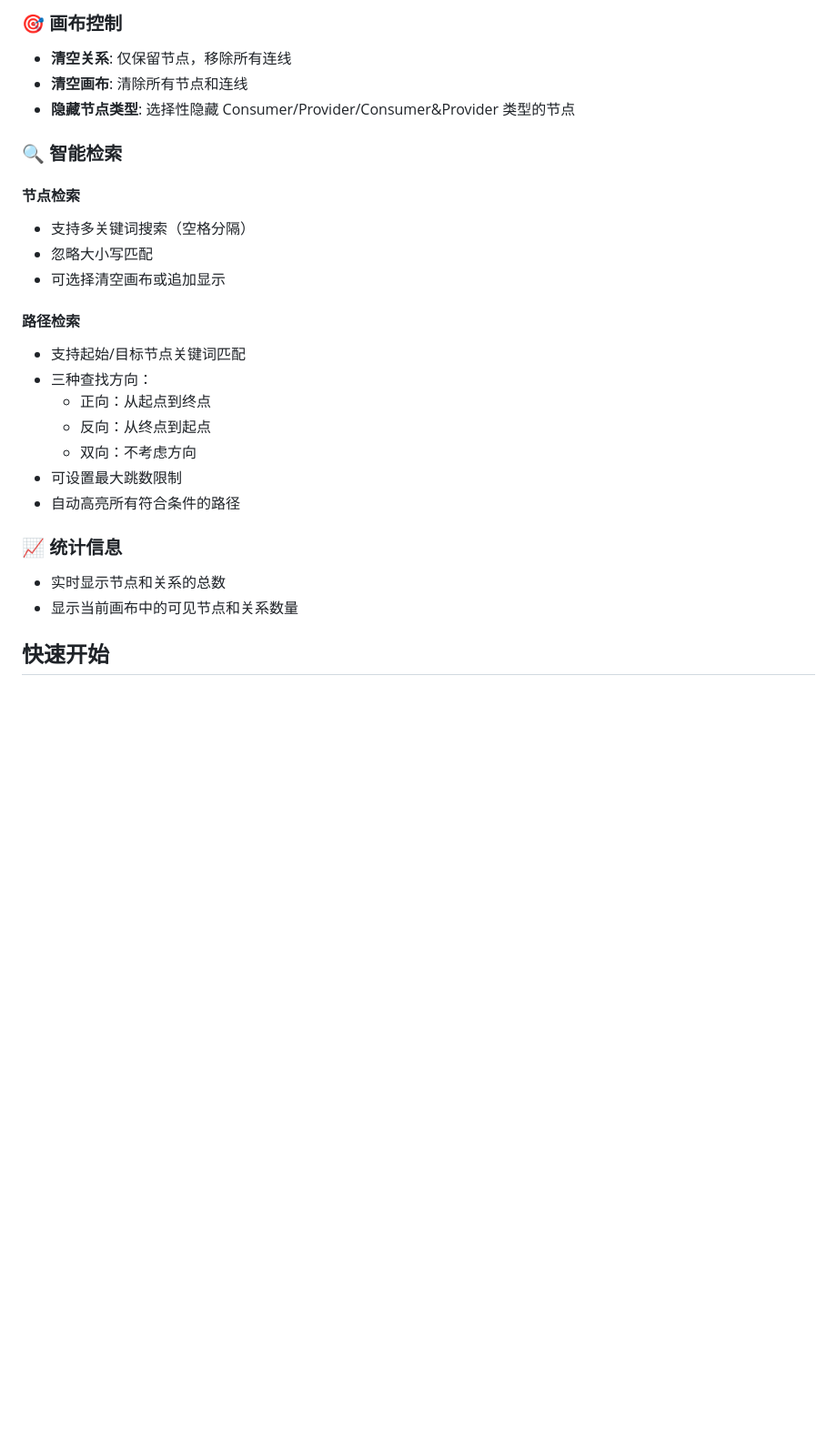
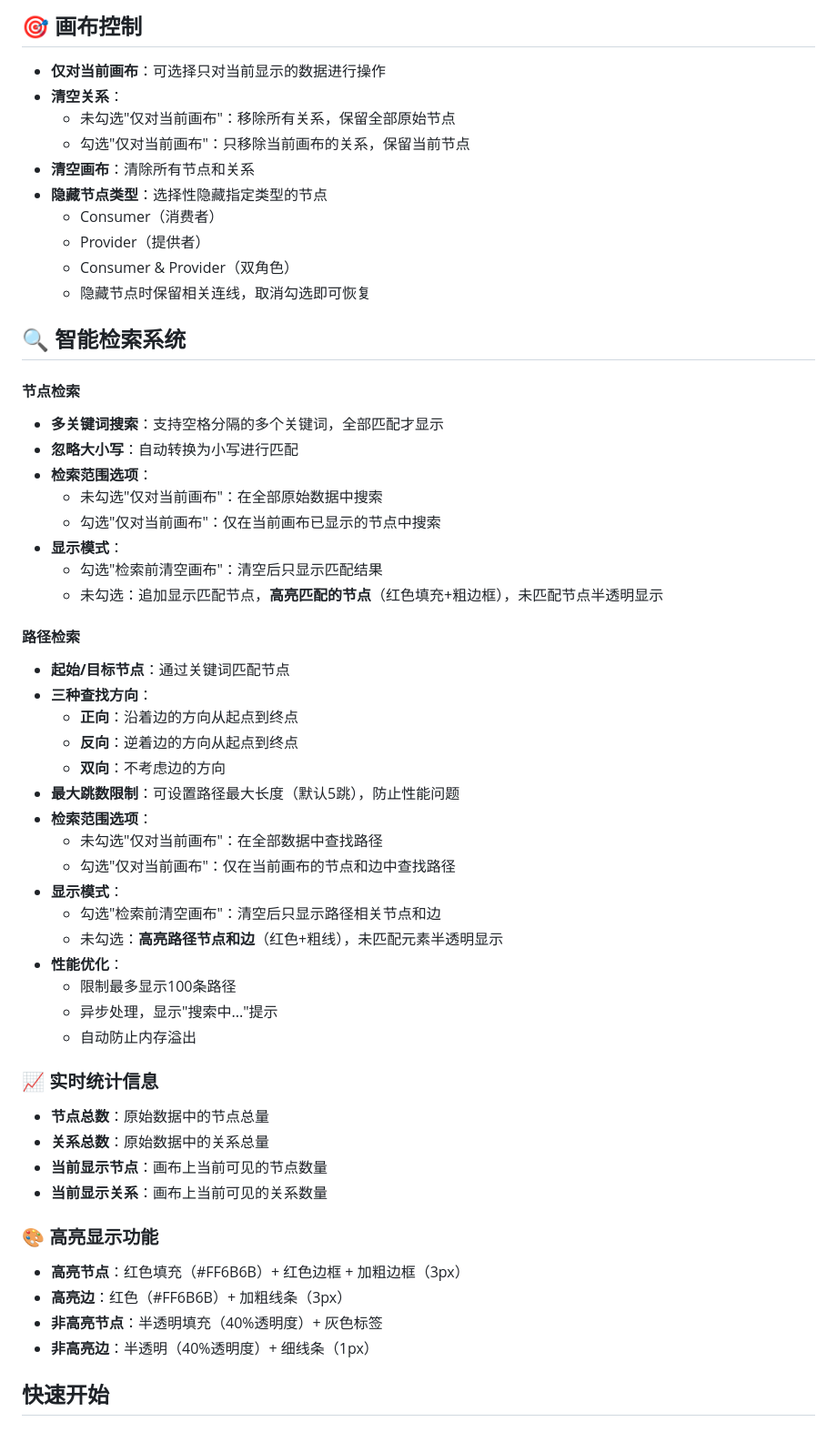
Before and after one commit to z-yuxie/dubbo-relation-json-to-graph, a Markdown page: README.md, the part around the change printed below. Shown: that part at 91% size. Drawn GitHub-style; blank space fills up the shorter version.

```diff
--- a/README.md
+++ b/README.md
@@ -19,28 +38,57 @@
 
-### 🎯 画布控制
-- **清空关系**: 仅保留节点，移除所有连线
-- **清空画布**: 清除所有节点和连线
-- **隐藏节点类型**: 选择性隐藏 Consumer/Provider/Consumer&Provider 类型的节点
+## 🎯 画布控制
+- **仅对当前画布**：可选择只对当前显示的数据进行操作
+- **清空关系**：
+  - 未勾选"仅对当前画布"：移除所有关系，保留全部原始节点
+  - 勾选"仅对当前画布"：只移除当前画布的关系，保留当前节点
+- **清空画布**：清除所有节点和关系
+- **隐藏节点类型**：选择性隐藏指定类型的节点
+  - Consumer（消费者）
+  - Provider（提供者）
+  - Consumer & Provider（双角色）
+  - 隐藏节点时保留相关连线，取消勾选即可恢复
 
-### 🔍 智能检索
+## 🔍 智能检索系统
 
 #### 节点检索
-- 支持多关键词搜索（空格分隔）
-- 忽略大小写匹配
-- 可选择清空画布或追加显示
+- **多关键词搜索**：支持空格分隔的多个关键词，全部匹配才显示
+- **忽略大小写**：自动转换为小写进行匹配
+- **检索范围选项**：
+  - 未勾选"仅对当前画布"：在全部原始数据中搜索
+  - 勾选"仅对当前画布"：仅在当前画布已显示的节点中搜索
+- **显示模式**：
+  - 勾选"检索前清空画布"：清空后只显示匹配结果
+  - 未勾选：追加显示匹配节点，**高亮匹配的节点**（红色填充+粗边框），未匹配节点半透明显示
 
 #### 路径检索
-- 支持起始/目标节点关键词匹配
-- 三种查找方向：
-  - 正向：从起点到终点
-  - 反向：从终点到起点
-  - 双向：不考虑方向
-- 可设置最大跳数限制
-- 自动高亮所有符合条件的路径
+- **起始/目标节点**：通过关键词匹配节点
+- **三种查找方向**：
+  - **正向**：沿着边的方向从起点到终点
+  - **反向**：逆着边的方向从起点到终点
+  - **双向**：不考虑边的方向
+- **最大跳数限制**：可设置路径最大长度（默认5跳），防止性能问题
+- **检索范围选项**：
+  - 未勾选"仅对当前画布"：在全部数据中查找路径
+  - 勾选"仅对当前画布"：仅在当前画布的节点和边中查找路径
+- **显示模式**：
+  - 勾选"检索前清空画布"：清空后只显示路径相关节点和边
+  - 未勾选：**高亮路径节点和边**（红色+粗线），未匹配元素半透明显示
+- **性能优化**：
+  - 限制最多显示100条路径
+  - 异步处理，显示"搜索中..."提示
+  - 自动防止内存溢出
 
-### 📈 统计信息
-- 实时显示节点和关系的总数
-- 显示当前画布中的可见节点和关系数量
+### 📈 实时统计信息
+- **节点总数**：原始数据中的节点总量
+- **关系总数**：原始数据中的关系总量
+- **当前显示节点**：画布上当前可见的节点数量
+- **当前显示关系**：画布上当前可见的关系数量
+
+### 🎨 高亮显示功能
+- **高亮节点**：红色填充（#FF6B6B）+ 红色边框 + 加粗边框（3px）
+- **高亮边**：红色（#FF6B6B）+ 加粗线条（3px）
+- **非高亮节点**：半透明填充（40%透明度）+ 灰色标签
+- **非高亮边**：半透明（40%透明度）+ 细线条（1px）
 
 ## 快速开始
 
```
Also changed, not shown: other parts of README.md (+135 -51 lines), image-1.png (added), image.png (added).
